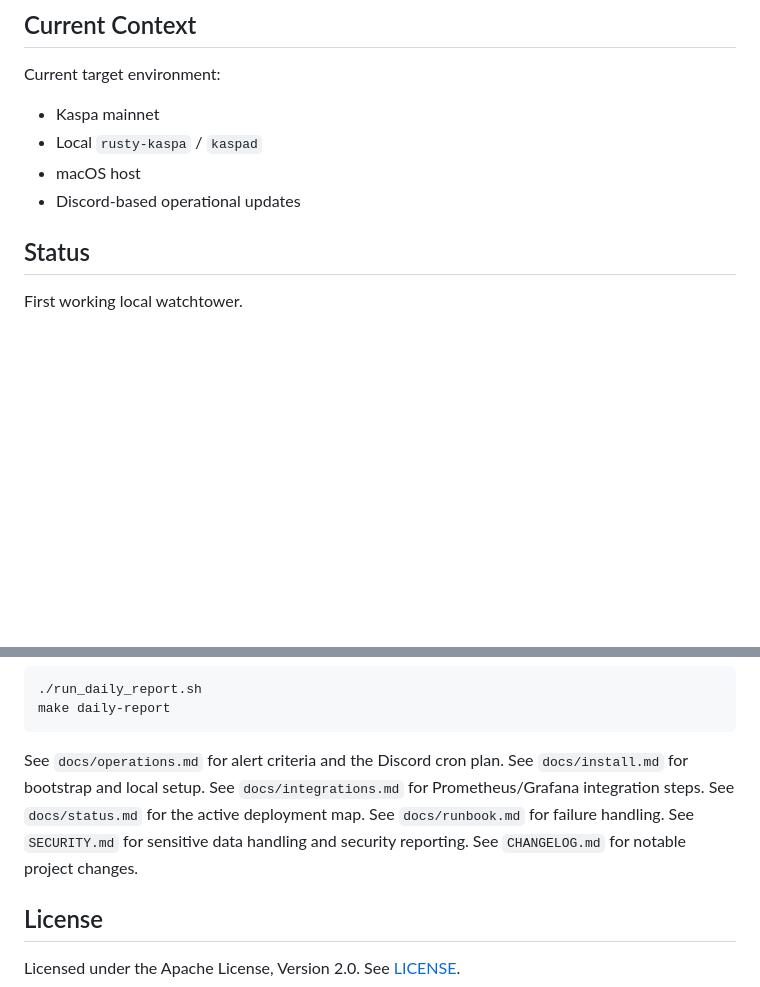
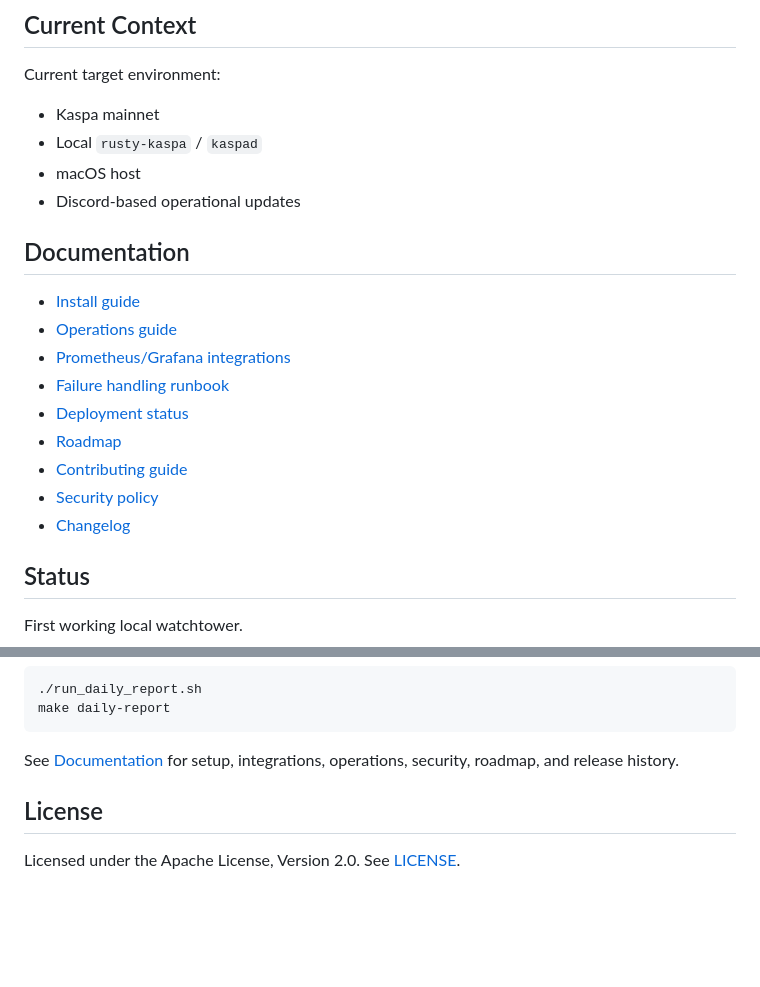
Before and after one commit to psdjcraw/Kaspa-Node-Watchtower, a Markdown page: README.md, 2 parts joined by grey strips. Drawn GitHub-style; blank space fills up the shorter version.

Commit message:
Organize README documentation links

````diff
--- a/README.md
+++ b/README.md
@@ -54,6 +54,18 @@ Current target environment:
 - Local `rusty-kaspa` / `kaspad`
 - macOS host
 - Discord-based operational updates
+
+## Documentation
+
+- [Install guide](docs/install.md)
+- [Operations guide](docs/operations.md)
+- [Prometheus/Grafana integrations](docs/integrations.md)
+- [Failure handling runbook](docs/runbook.md)
+- [Deployment status](docs/status.md)
+- [Roadmap](ROADMAP.md)
+- [Contributing guide](CONTRIBUTING.md)
+- [Security policy](SECURITY.md)
+- [Changelog](CHANGELOG.md)
 
 ## Status
 
@@ -255,13 +267,8 @@ Generate a daily operator report:
 make daily-report
 ```
 
-See `docs/operations.md` for alert criteria and the Discord cron plan.
-See `docs/install.md` for bootstrap and local setup.
-See `docs/integrations.md` for Prometheus/Grafana integration steps.
-See `docs/status.md` for the active deployment map.
-See `docs/runbook.md` for failure handling.
-See `SECURITY.md` for sensitive data handling and security reporting.
-See `CHANGELOG.md` for notable project changes.
+See [Documentation](#documentation) for setup, integrations, operations,
+security, roadmap, and release history.
 
 ## License
 
````
